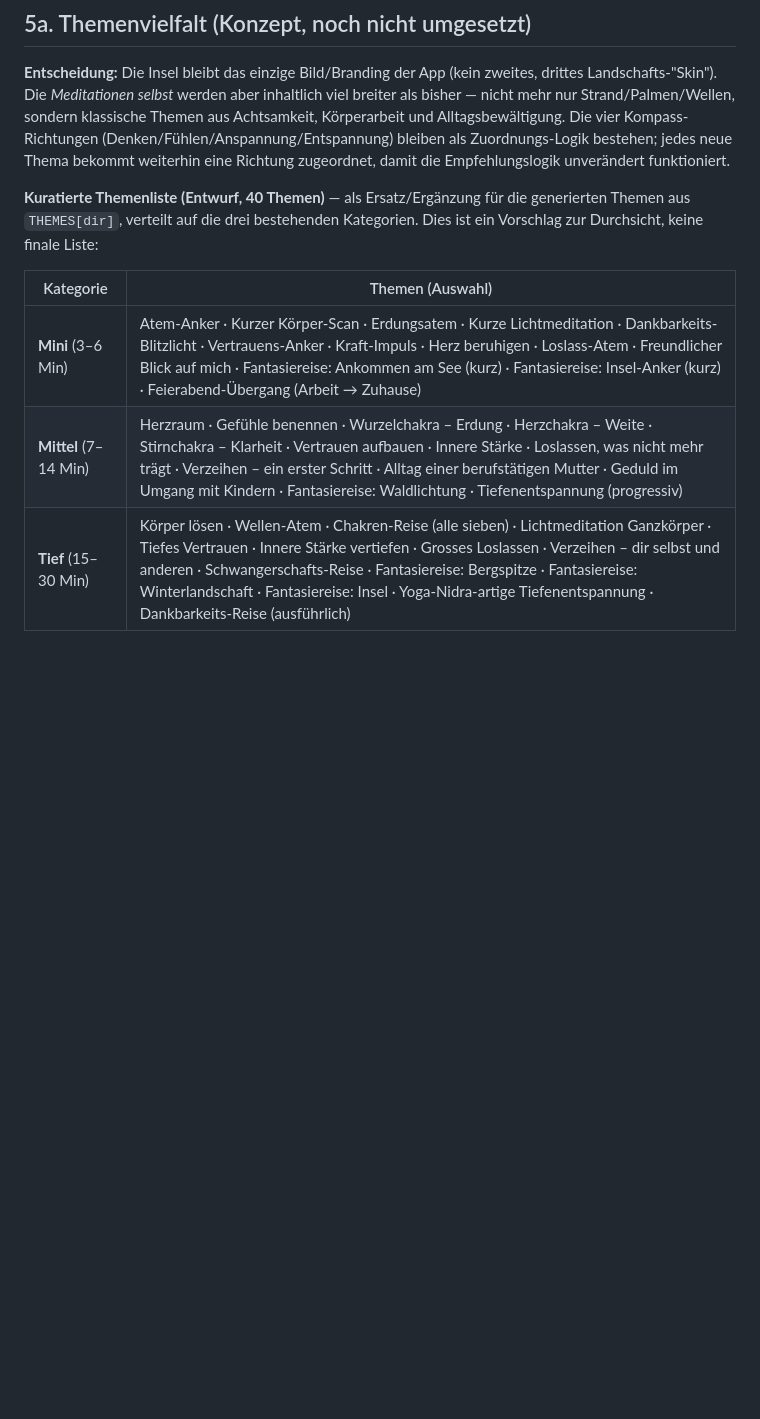
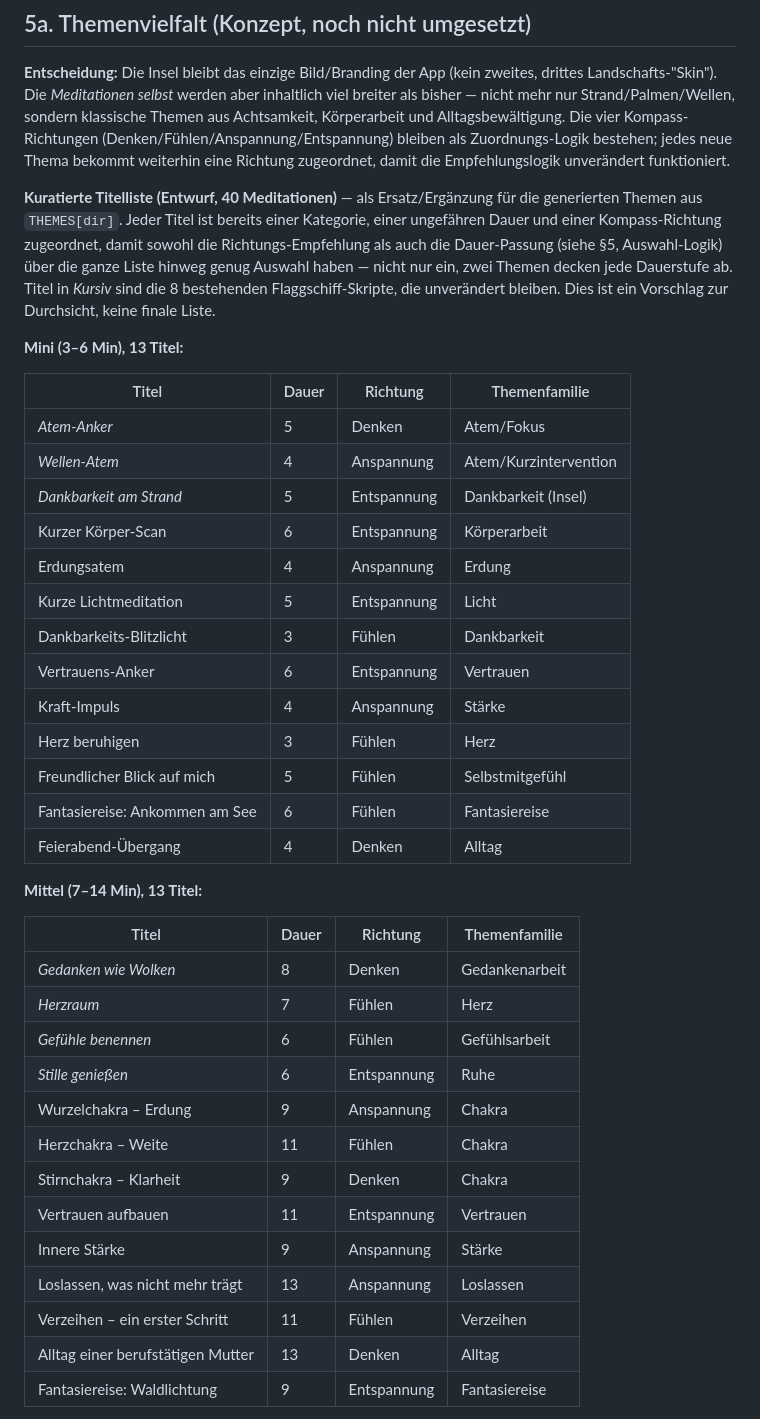
Before and after one commit to burton58/MyIsland, a Markdown page: SPEC.md, the part around one of its changes. GitHub-like rendering; blank space fills up the shorter version.

Commit message:
SPEC.md: konkrete Titelliste fuer 40 Meditationen (Vorschlag)
Ersetzt die grobe Themenliste aus dem letzten Konzept-Update durch 40
konkrete Titel, jeder mit Kategorie, ungefaehrer Dauer und
Kompass-Richtung. Deckt die gewuenschte Themenbreite ab: Chakren (alle
sieben plus Sammelreise), Herz, Loslassen, Vertrauen, Staerke, Erdung/
Koerperarbeit, Licht, Dankbarkeit, Verzeihen, Alltagsthemen
(berufstaetige Mutter, Kinder, Schwangerschaft), Fantasiereisen (See,
Wald, Insel, Winterlandschaft, Bergspitze), Tiefenentspannung/Yoga-
Nidra - nicht mehr nur Insel-Themen.

13 Mini + 13 Mittel + 14 Tief = 40, gegengeprueft per Skript. Innerhalb
jeder Kategorie sind alle vier Kompass-Richtungen und mehrere
Dauerstufen vertreten, damit die kuerzlich reparierte
Dauer-Empfehlungslogik (siehe letzter Commit) in jeder Kombination aus
Anzahl/Zieldauer echte Auswahl hat statt auf denselben zwei Titeln zu
landen. Richtungsverteilung ueber alle 40: Denken 8 / Anspannung 10 /
Entspannung 10 / Fuehlen 12 - notiert als bewusst, aber anpassbar.

Die 8 bestehenden Flaggschiff-Skripte sind als solche markiert und
bleiben unveraendert. Weiterhin nur die Titel-Ebene (Vorschlag zur
Durchsicht) - keine Texte/Skripte, keine neuen Hintergrundfotos; das
bleibt fuer den naechsten Schritt, sobald die Themenliste abgenommen
ist und die Fotos vorliegen.

Co-Authored-By: Claude Sonnet 5 <noreply@anthropic.com>
Claude-Session: https://claude.ai/code/session_01L9gxzZtzMvTAkujk4hWkqf

```diff
--- a/SPEC.md
+++ b/SPEC.md
@@ -133,10 +133,41 @@ MEDITATIONS[] = {
 
 **Entscheidung:** Die Insel bleibt das einzige Bild/Branding der App (kein zweites, drittes Landschafts-"Skin"). Die *Meditationen selbst* werden aber inhaltlich viel breiter als bisher — nicht mehr nur Strand/Palmen/Wellen, sondern klassische Themen aus Achtsamkeit, Körperarbeit und Alltagsbewältigung. Die vier Kompass-Richtungen (Denken/Fühlen/Anspannung/Entspannung) bleiben als Zuordnungs-Logik bestehen; jedes neue Thema bekommt weiterhin eine Richtung zugeordnet, damit die Empfehlungslogik unverändert funktioniert.
 
-**Kuratierte Themenliste (Entwurf, 40 Themen)** — als Ersatz/Ergänzung für die generierten Themen aus `THEMES[dir]`, verteilt auf die drei bestehenden Kategorien. Dies ist ein Vorschlag zur Durchsicht, keine finale Liste:
+**Kuratierte Titelliste (Entwurf, 40 Meditationen)** — als Ersatz/Ergänzung für die generierten Themen aus `THEMES[dir]`. Jeder Titel ist bereits einer Kategorie, einer ungefähren Dauer und einer Kompass-Richtung zugeordnet, damit sowohl die Richtungs-Empfehlung als auch die Dauer-Passung (siehe §5, Auswahl-Logik) über die ganze Liste hinweg genug Auswahl haben — nicht nur ein, zwei Themen decken jede Dauerstufe ab. Titel in *Kursiv* sind die 8 bestehenden Flaggschiff-Skripte, die unverändert bleiben. Dies ist ein Vorschlag zur Durchsicht, keine finale Liste.
 
-| Kategorie | Themen (Auswahl) |
-|---|---|
-| **Mini** (3–6 Min) | Atem-Anker · Kurzer Körper-Scan · Erdungsatem · Kurze Lichtmeditation · Dankbarkeits-Blitzlicht · Vertrauens-Anker · Kraft-Impuls · Herz beruhigen · Loslass-Atem · Freundlicher Blick auf mich · Fantasiereise: Ankommen am See (kurz) · Fantasiereise: Insel-Anker (kurz) · Feierabend-Übergang (Arbeit → Zuhause) |
-| **Mittel** (7–14 Min) | Herzraum · Gefühle benennen · Wurzelchakra – Erdung · Herzchakra – Weite · Stirnchakra – Klarheit · Vertrauen aufbauen · Innere Stärke · Loslassen, was nicht mehr trägt · Verzeihen – ein erster Schritt · Alltag einer berufstätigen Mutter · Geduld im Umgang mit Kindern · Fantasiereise: Waldlichtung · Tiefenentspannung (progressiv) |
-| **Tief** (15–30 Min) | Körper lösen · Wellen-Atem · Chakren-Reise (alle sieben) · Lichtmeditation Ganzkörper · Tiefes Vertrauen · Innere Stärke vertiefen · Grosses Loslassen · Verzeihen – dir selbst und anderen · Schwangerschafts-Reise · Fantasiereise: Bergspitze · Fantasiereise: Winterlandschaft · Fantasiereise: Insel · Yoga-Nidra-artige Tiefenentspannung · Dankbarkeits-Reise (ausführlich) |
+**Mini (3–6 Min), 13 Titel:**
+
+| Titel | Dauer | Richtung | Themenfamilie |
+|---|---|---|---|
+| *Atem-Anker* | 5 | Denken | Atem/Fokus |
+| *Wellen-Atem* | 4 | Anspannung | Atem/Kurzintervention |
+| *Dankbarkeit am Strand* | 5 | Entspannung | Dankbarkeit (Insel) |
+| Kurzer Körper-Scan | 6 | Entspannung | Körperarbeit |
+| Erdungsatem | 4 | Anspannung | Erdung |
+| Kurze Lichtmeditation | 5 | Entspannung | Licht |
+| Dankbarkeits-Blitzlicht | 3 | Fühlen | Dankbarkeit |
+| Vertrauens-Anker | 6 | Entspannung | Vertrauen |
+| Kraft-Impuls | 4 | Anspannung | Stärke |
+| Herz beruhigen | 3 | Fühlen | Herz |
+| Freundlicher Blick auf mich | 5 | Fühlen | Selbstmitgefühl |
+| Fantasiereise: Ankommen am See | 6 | Fühlen | Fantasiereise |
+| Feierabend-Übergang | 4 | Denken | Alltag |
+
+**Mittel (7–14 Min), 13 Titel:**
+
+| Titel | Dauer | Richtung | Themenfamilie |
+|---|---|---|---|
+| *Gedanken wie Wolken* | 8 | Denken | Gedankenarbeit |
+| *Herzraum* | 7 | Fühlen | Herz |
+| *Gefühle benennen* | 6 | Fühlen | Gefühlsarbeit |
+| *Stille genießen* | 6 | Entspannung | Ruhe |
+| Wurzelchakra – Erdung | 9 | Anspannung | Chakra |
+| Herzchakra – Weite | 11 | Fühlen | Chakra |
+| Stirnchakra – Klarheit | 9 | Denken | Chakra |
+| Vertrauen aufbauen | 11 | Entspannung | Vertrauen |
+| Innere Stärke | 9 | Anspannung | Stärke |
+| Loslassen, was nicht mehr trägt | 13 | Anspannung | Loslassen |
+| Verzeihen – ein erster Schritt | 11 | Fühlen | Verzeihen |
+| Alltag einer berufstätigen Mutter | 13 | Denken | Alltag |
+| Fantasiereise: Waldlichtung | 9 | Entspannung | Fantasiereise |
+
```
Also changed, not shown: other parts of SPEC.md (+22 -0 lines).
